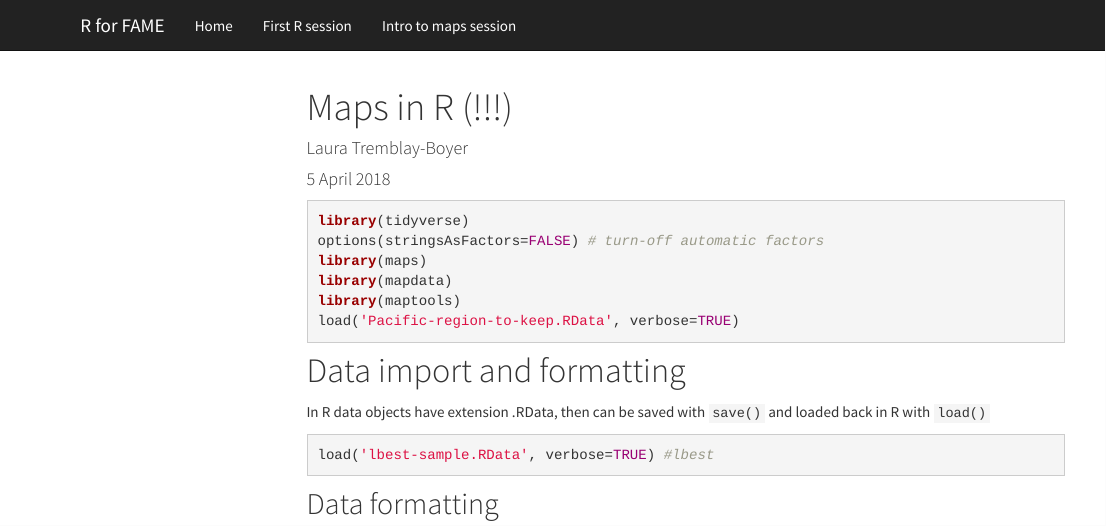
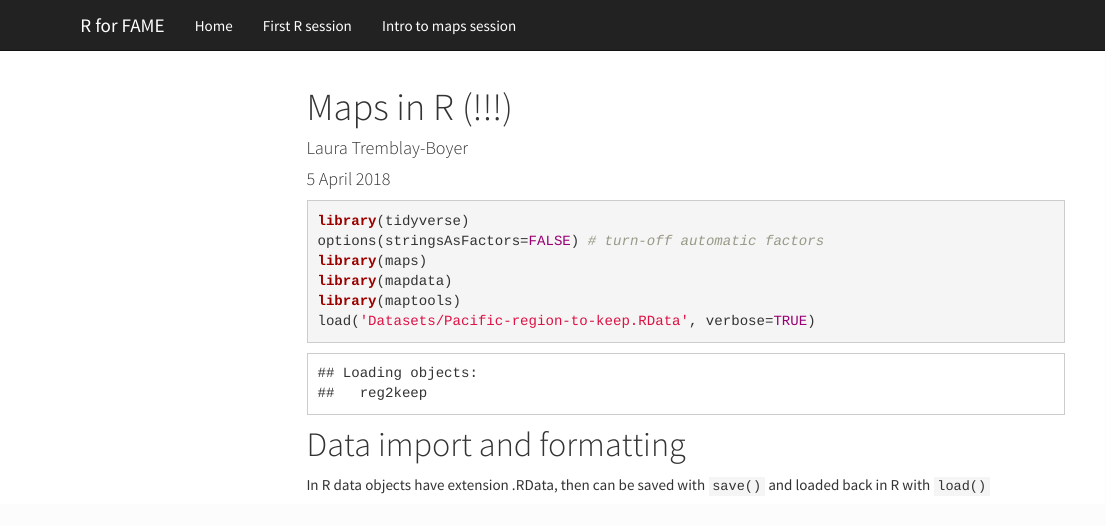
Before and after one commit to PacificCommunity/R-for-FAME, an R Markdown document (intro-to-maps-in-R.Rmd): the page in a window 1100 px wide, from its top. Rendered offline with R 4.5, knitr and Pandoc, with nearby package versions; some code elsewhere in the file could not run offline; menus at the side of the page are left out.

Commit message:
back on the wagon

````diff
--- a/intro-to-maps-in-R.Rmd
+++ b/intro-to-maps-in-R.Rmd
@@ -22,14 +22,14 @@ options(stringsAsFactors=FALSE) # turn-off automatic factors
 library(maps)
 library(mapdata)
 library(maptools)
-load('Pacific-region-to-keep.RData', verbose=TRUE)
+load('Datasets/Pacific-region-to-keep.RData', verbose=TRUE)
 ```
 
 # Data import and formatting
 In R data objects have extension .RData, then can be saved with `save()` and loaded back in R with `load()`
 
 ```{r}
-load('lbest-sample.RData', verbose=TRUE) #lbest
+load('Datasets/lbest-sample.RData', verbose=TRUE) #lbest
 ```
 
 ## Data formatting
````
Also changed, not shown: intro-to-maps-in-R.html, intro-to-maps-in-R_files/figure-html/unnamed-chunk-4-1.png (added), intro-to-maps-in-R_files/figure-html/unnamed-chunk-6-1.png (added), intro-to-maps-in-R.Rmd (2 more changed lines), 38 other files.
